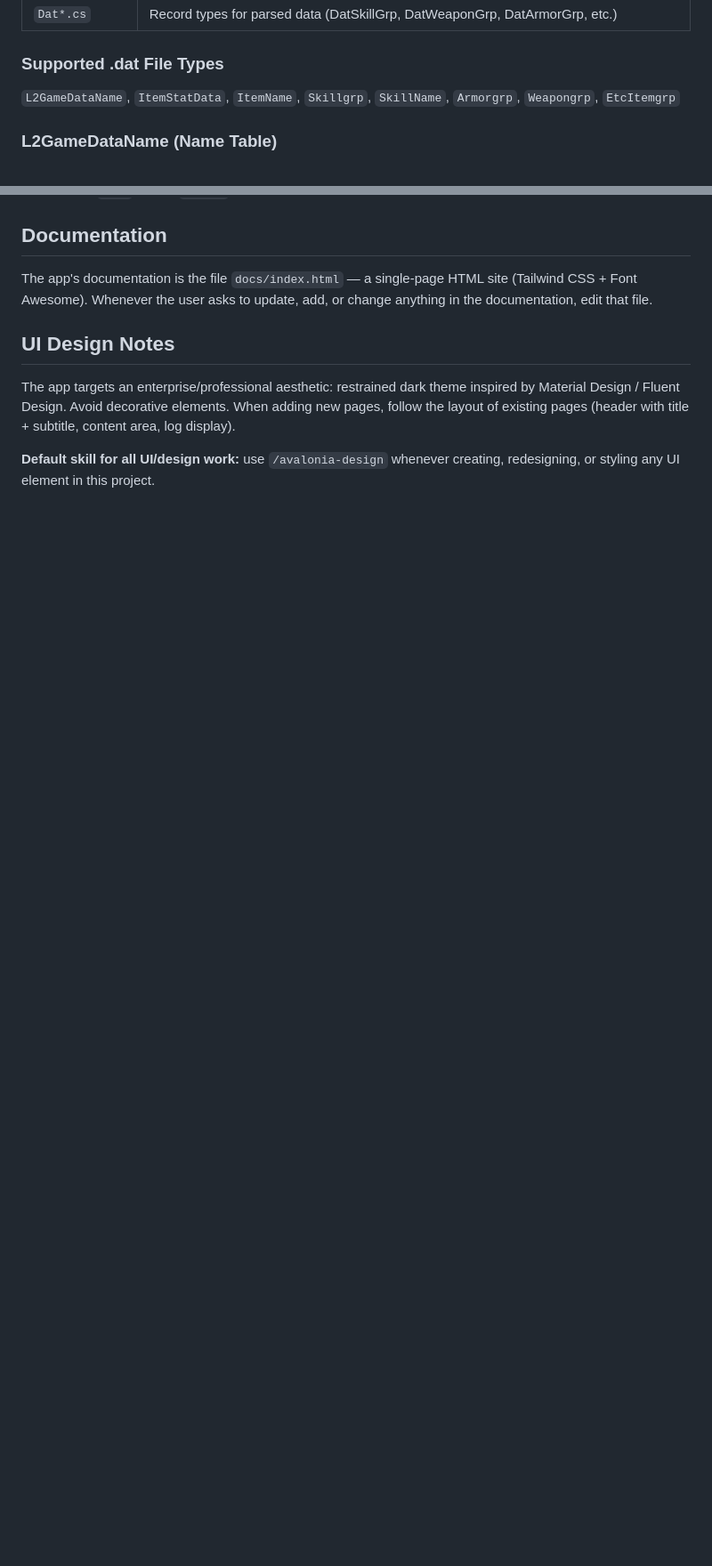
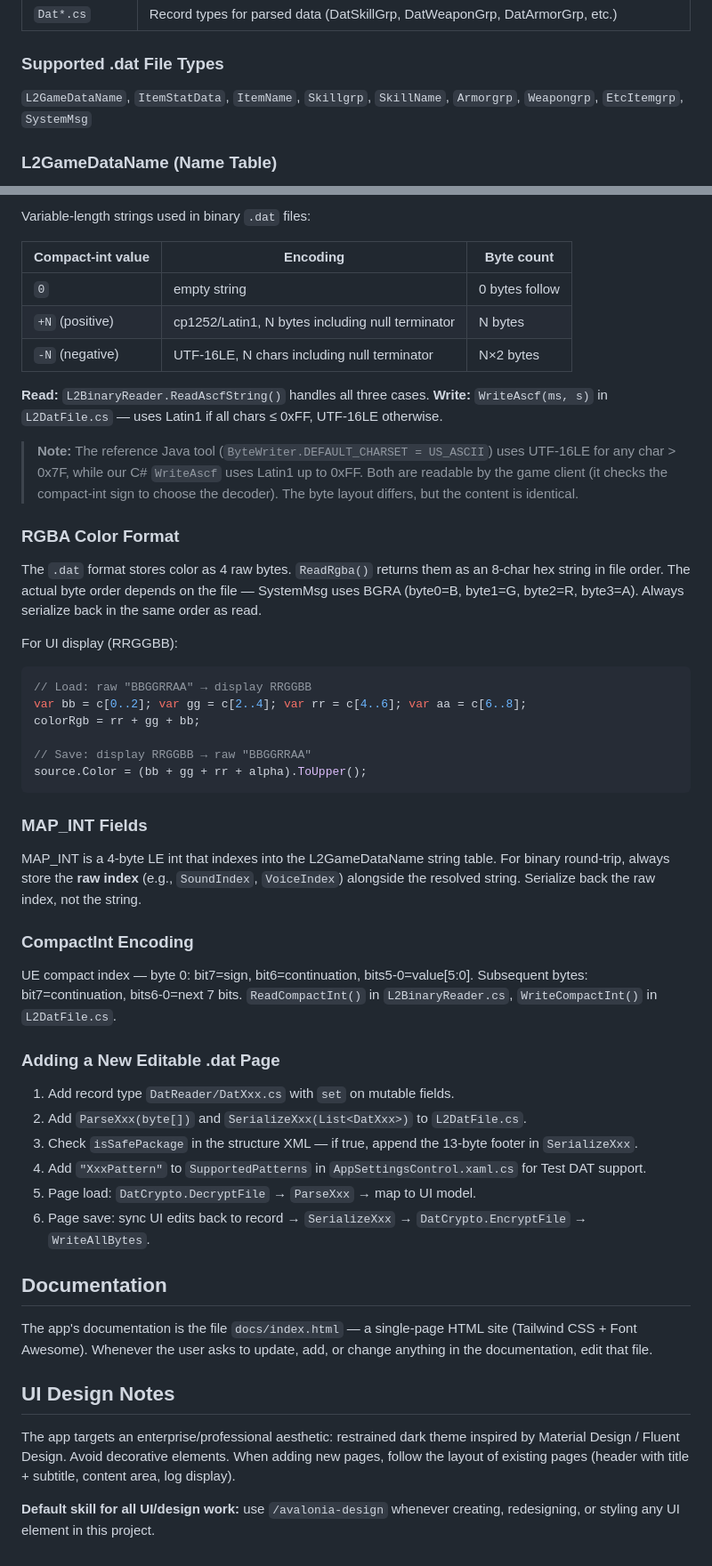
Before and after one commit to majestic-world/Toolkit, a Markdown page: CLAUDE.md, 2 parts joined by grey strips. Shown at 89% size. Rendered like a GitHub page; blank space fills up the shorter version.

Commit message:
Documentação CLAUDE.md para trabalhar com arquivos .dat do cliente Lineage 2

````diff
--- a/CLAUDE.md
+++ b/CLAUDE.md
@@ -72,7 +72,7 @@ The `DatReader/` directory contains the full pipeline for reading Lineage 2 Fafu
 | `Dat*.cs` | Record types for parsed data (DatSkillGrp, DatWeaponGrp, DatArmorGrp, etc.) |
 
 ### Supported .dat File Types
-`L2GameDataName`, `ItemStatData`, `ItemName`, `Skillgrp`, `SkillName`, `Armorgrp`, `Weapongrp`, `EtcItemgrp`
+`L2GameDataName`, `ItemStatData`, `ItemName`, `Skillgrp`, `SkillName`, `Armorgrp`, `Weapongrp`, `EtcItemgrp`, `SystemMsg`
 
 ### L2GameDataName (Name Table)
 Must be loaded first via `L2DatFile.LoadNameTable()`. Provides string resolution for MAP_INT fields across all other parsers (e.g., icon names, mesh paths). Parsers that need it receive the name table via `new L2DatFile(nameTable)`.
@@ -100,3 +173,47 @@ Located in `pages/AppSettingsControl.xaml.cs`. **Test DAT** reads `.dat` files f
+Variable-length strings used in binary `.dat` files:
+
+| Compact-int value | Encoding | Byte count |
+|-------------------|----------|------------|
+| `0` | empty string | 0 bytes follow |
+| `+N` (positive) | cp1252/Latin1, N bytes including null terminator | N bytes |
+| `-N` (negative) | UTF-16LE, N chars including null terminator | N×2 bytes |
+
+**Read:** `L2BinaryReader.ReadAscfString()` handles all three cases.
+**Write:** `WriteAscf(ms, s)` in `L2DatFile.cs` — uses Latin1 if all chars ≤ 0xFF, UTF-16LE otherwise.
+
+> **Note:** The reference Java tool (`ByteWriter.DEFAULT_CHARSET = US_ASCII`) uses UTF-16LE for any char > 0x7F, while our C# `WriteAscf` uses Latin1 up to 0xFF. Both are readable by the game client (it checks the compact-int sign to choose the decoder). The byte layout differs, but the content is identical.
+
+### RGBA Color Format
+
+The `.dat` format stores color as 4 raw bytes. `ReadRgba()` returns them as an 8-char hex string in file order. The actual byte order depends on the file — SystemMsg uses BGRA (byte0=B, byte1=G, byte2=R, byte3=A). Always serialize back in the same order as read.
+
+For UI display (RRGGBB):
+```csharp
+// Load: raw "BBGGRRAA" → display RRGGBB
+var bb = c[0..2]; var gg = c[2..4]; var rr = c[4..6]; var aa = c[6..8];
+colorRgb = rr + gg + bb;
+
+// Save: display RRGGBB → raw "BBGGRRAA"
+source.Color = (bb + gg + rr + alpha).ToUpper();
+```
+
+### MAP_INT Fields
+
+MAP_INT is a 4-byte LE int that indexes into the L2GameDataName string table. For binary round-trip, always store the **raw index** (e.g., `SoundIndex`, `VoiceIndex`) alongside the resolved string. Serialize back the raw index, not the string.
+
+### CompactInt Encoding
+
+UE compact index — byte 0: bit7=sign, bit6=continuation, bits5-0=value[5:0]. Subsequent bytes: bit7=continuation, bits6-0=next 7 bits. `ReadCompactInt()` in `L2BinaryReader.cs`, `WriteCompactInt()` in `L2DatFile.cs`.
+
+### Adding a New Editable .dat Page
+
+1. Add record type `DatReader/DatXxx.cs` with `set` on mutable fields.
+2. Add `ParseXxx(byte[])` and `SerializeXxx(List<DatXxx>)` to `L2DatFile.cs`.
+3. Check `isSafePackage` in the structure XML — if true, append the 13-byte footer in `SerializeXxx`.
+4. Add `"XxxPattern"` to `SupportedPatterns` in `AppSettingsControl.xaml.cs` for Test DAT support.
+5. Page load: `DatCrypto.DecryptFile` → `ParseXxx` → map to UI model.
+6. Page save: sync UI edits back to record → `SerializeXxx` → `DatCrypto.EncryptFile` → `WriteAllBytes`.
+
 ## Documentation
 
 The app's documentation is the file `docs/index.html` — a single-page HTML site (Tailwind CSS + Font Awesome). Whenever the user asks to update, add, or change anything in the documentation, edit that file.
````
Also changed, not shown: other parts of CLAUDE.md (+73 -0 lines).
